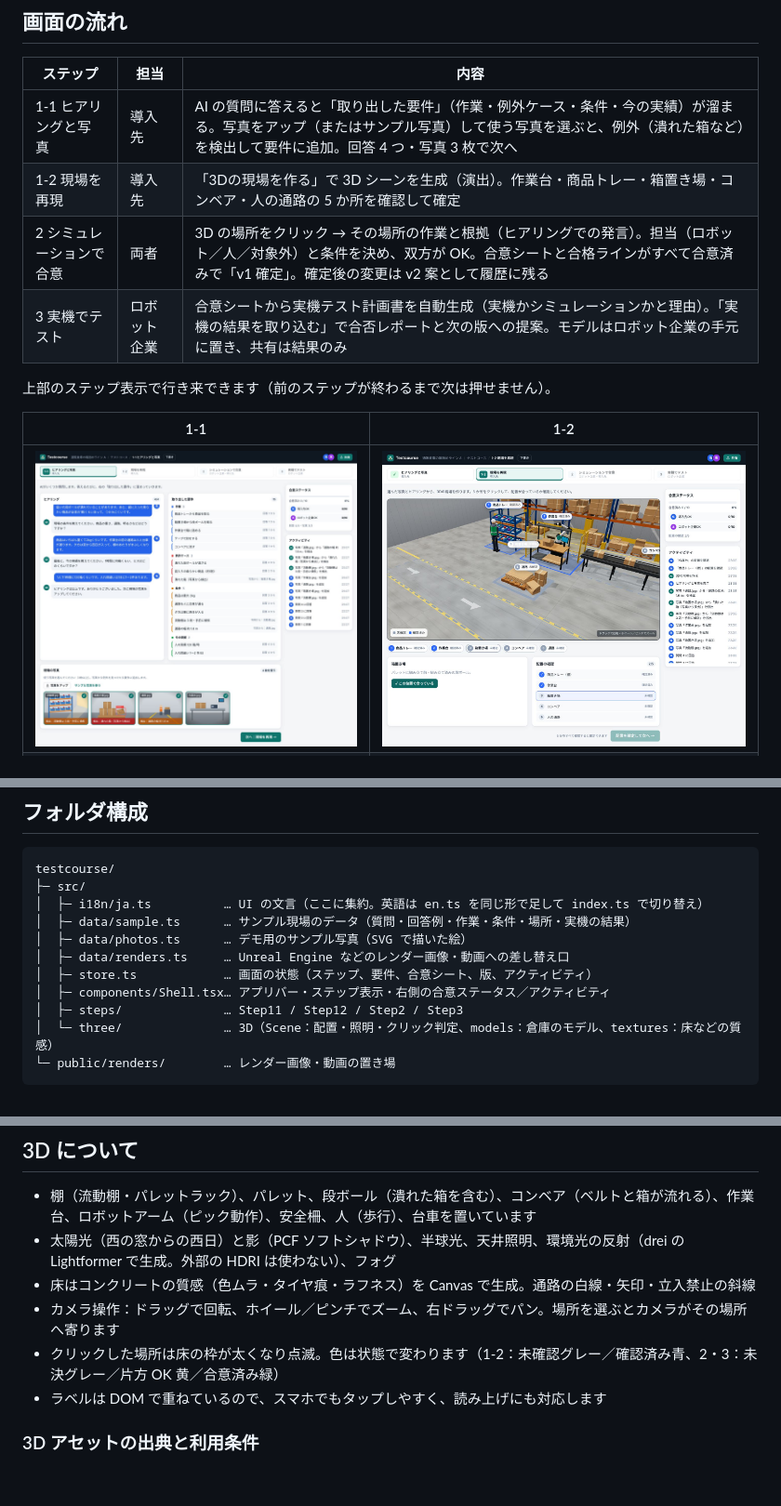
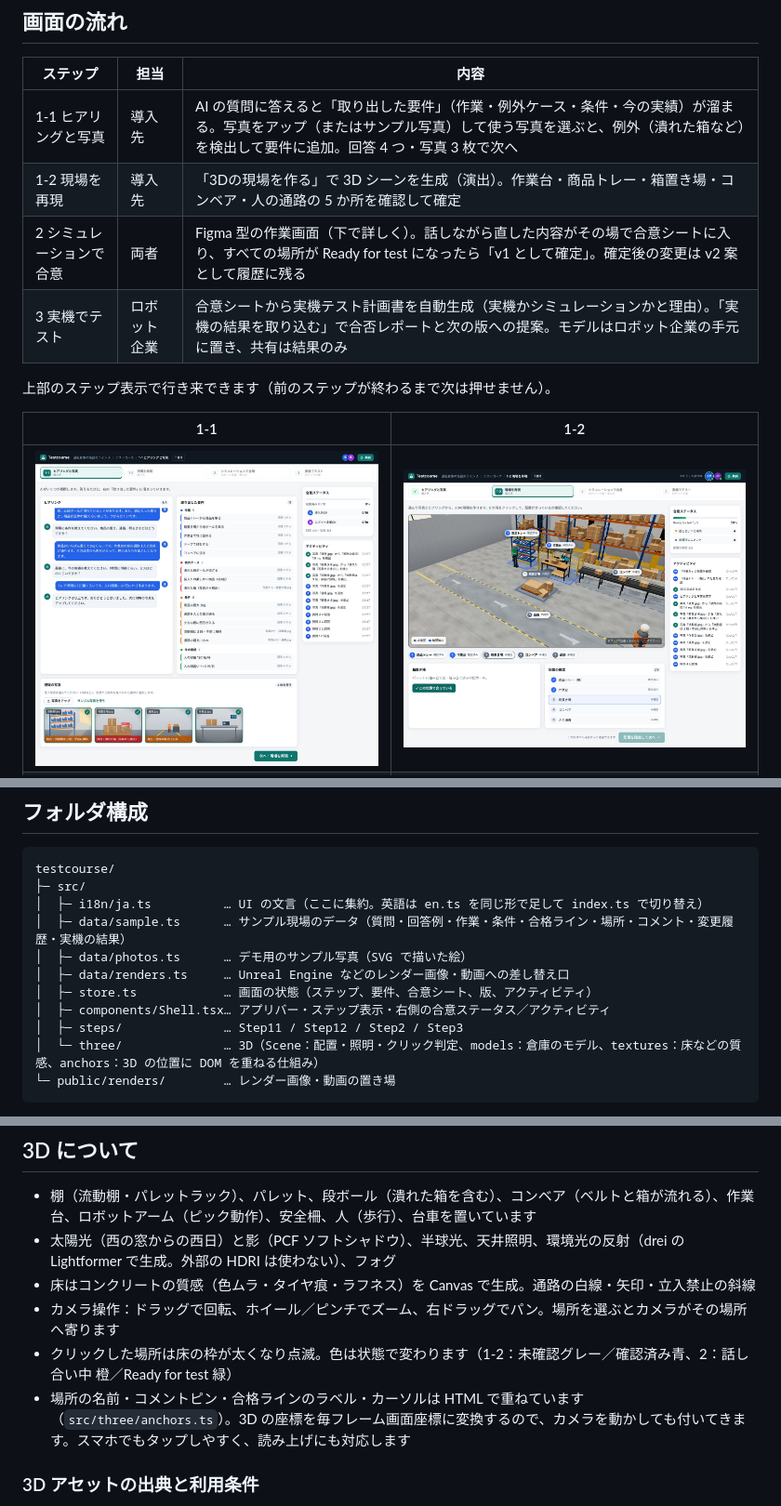
Before and after one commit to Okakenta123/okakenta, a Markdown page: testcourse/README.md, 3 parts joined by grey strips. Shown at 93% size. Drawn GitHub-style; pictures changed too: testcourse/docs/step1-2.jpg; blank space fills up the shorter version.

````diff
--- a/testcourse/README.md
+++ b/testcourse/README.md
@@ -13,7 +14,7 @@
 | --- | --- | --- |
 | 1-1 ヒアリングと写真 | 導入先 | AI の質問に答えると「取り出した要件」（作業・例外ケース・条件・今の実績）が溜まる。写真をアップ（またはサンプル写真）して使う写真を選ぶと、例外（潰れた箱など）を検出して要件に追加。回答 4 つ・写真 3 枚で次へ |
 | 1-2 現場を再現 | 導入先 | 「3Dの現場を作る」で 3D シーンを生成（演出）。作業台・商品トレー・箱置き場・コンベア・人の通路の 5 か所を確認して確定 |
-| 2 シミュレーションで合意 | 両者 | 3D の場所をクリック → その場所の作業と根拠（ヒアリングでの発言）。担当（ロボット／人／対象外）と条件を決め、双方が OK。合意シートと合格ラインがすべて合意済みで「v1 確定」。確定後の変更は v2 案として履歴に残る |
+| 2 シミュレーションで合意 | 両者 | Figma 型の作業画面（下で詳しく）。話しながら直した内容がその場で合意シートに入り、すべての場所が Ready for test になったら「v1 として確定」。確定後の変更は v2 案として履歴に残る |
 | 3 実機でテスト | ロボット企業 | 合意シートから実機テスト計画書を自動生成（実機かシミュレーションかと理由）。「実機の結果を取り込む」で合否レポートと次の版への提案。モデルはロボット企業の手元に置き、共有は結果のみ |
 
 上部のステップ表示で行き来できます（前のステップが終わるまで次は押せません）。
@@ -83,13 +101,13 @@ npx wrangler pages deploy dist --project-name testcourse
 testcourse/
 ├─ src/
 │  ├─ i18n/ja.ts          … UI の文言（ここに集約。英語は en.ts を同じ形で足して index.ts で切り替え）
-│  ├─ data/sample.ts      … サンプル現場のデータ（質問・回答例・作業・条件・場所・実機の結果）
+│  ├─ data/sample.ts      … サンプル現場のデータ（質問・回答例・作業・条件・合格ライン・場所・コメント・変更履歴・実機の結果）
 │  ├─ data/photos.ts      … デモ用のサンプル写真（SVG で描いた絵）
 │  ├─ data/renders.ts     … Unreal Engine などのレンダー画像・動画への差し替え口
 │  ├─ store.ts            … 画面の状態（ステップ、要件、合意シート、版、アクティビティ）
 │  ├─ components/Shell.tsx… アプリバー・ステップ表示・右側の合意ステータス／アクティビティ
 │  ├─ steps/              … Step11 / Step12 / Step2 / Step3
-│  └─ three/              … 3D（Scene：配置・照明・クリック判定、models：倉庫のモデル、textures：床などの質感）
+│  └─ three/              … 3D（Scene：配置・照明・クリック判定、models：倉庫のモデル、textures：床などの質感、anchors：3D の位置に DOM を重ねる仕組み）
 └─ public/renders/        … レンダー画像・動画の置き場
 ```
 
@@ -102,8 +120,8 @@ testcourse/
 - 太陽光（西の窓からの西日）と影（PCF ソフトシャドウ）、半球光、天井照明、環境光の反射（drei の Lightformer で生成。外部の HDRI は使わない）、フォグ
 - 床はコンクリートの質感（色ムラ・タイヤ痕・ラフネス）を Canvas で生成。通路の白線・矢印・立入禁止の斜線
 - カメラ操作：ドラッグで回転、ホイール／ピンチでズーム、右ドラッグでパン。場所を選ぶとカメラがその場所へ寄ります
-- クリックした場所は床の枠が太くなり点滅。色は状態で変わります（1-2：未確認グレー／確認済み青、2・3：未決グレー／片方 OK 黄／合意済み緑）
-- ラベルは DOM で重ねているので、スマホでもタップしやすく、読み上げにも対応します
+- クリックした場所は床の枠が太くなり点滅。色は状態で変わります（1-2：未確認グレー／確認済み青、2：話し合い中 橙／Ready for test 緑）
+- 場所の名前・コメントピン・合格ラインのラベル・カーソルは HTML で重ねています（`src/three/anchors.ts`）。3D の座標を毎フレーム画面座標に変換するので、カメラを動かしても付いてきます。スマホでもタップしやすく、読み上げにも対応します
 
 ### 3D アセットの出典と利用条件
 
````
Also changed, not shown: other parts of testcourse/README.md (+24 -5 lines), testcourse/docs/step2-sheet.jpg (added), testcourse/docs/step2.jpg, testcourse/docs/step3.jpg, 12 other files.
